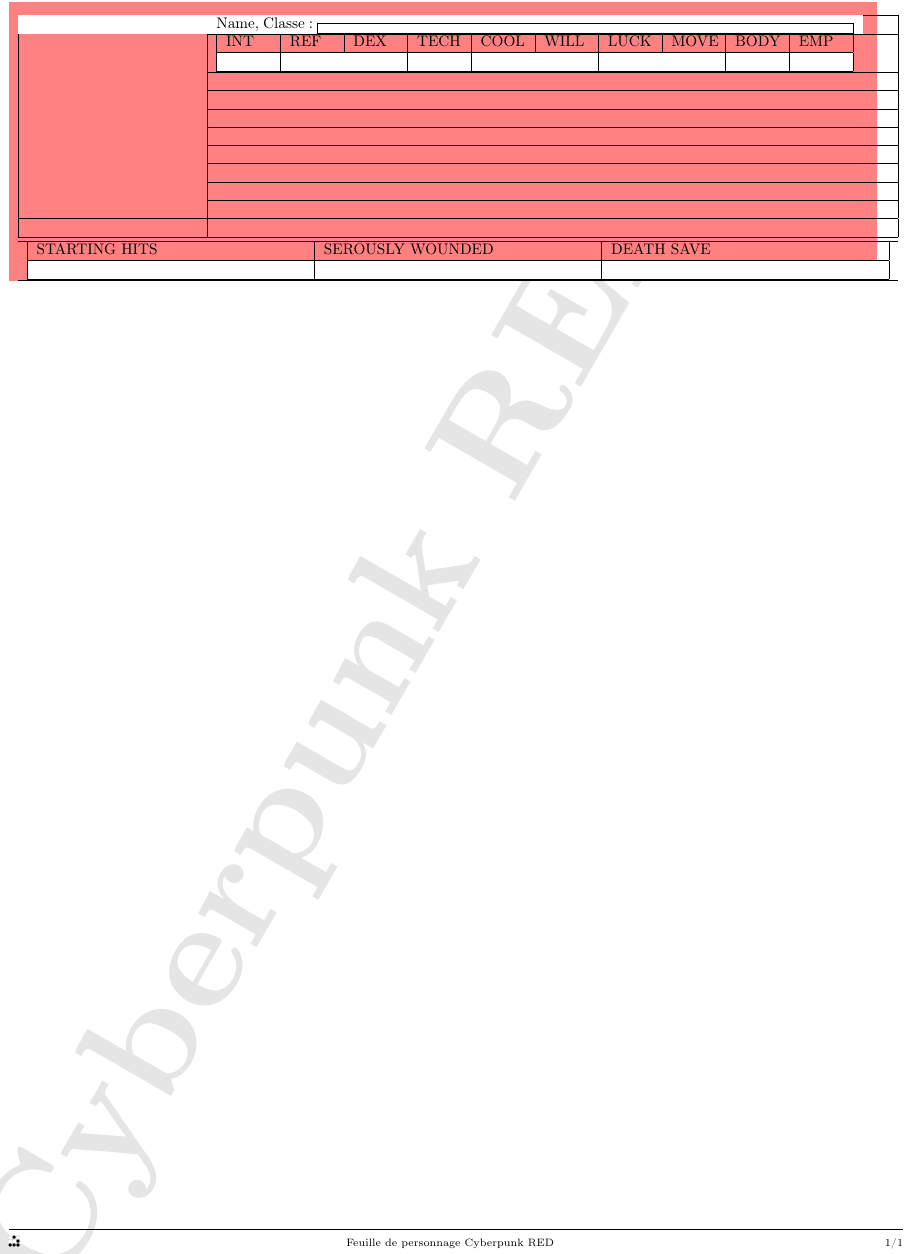
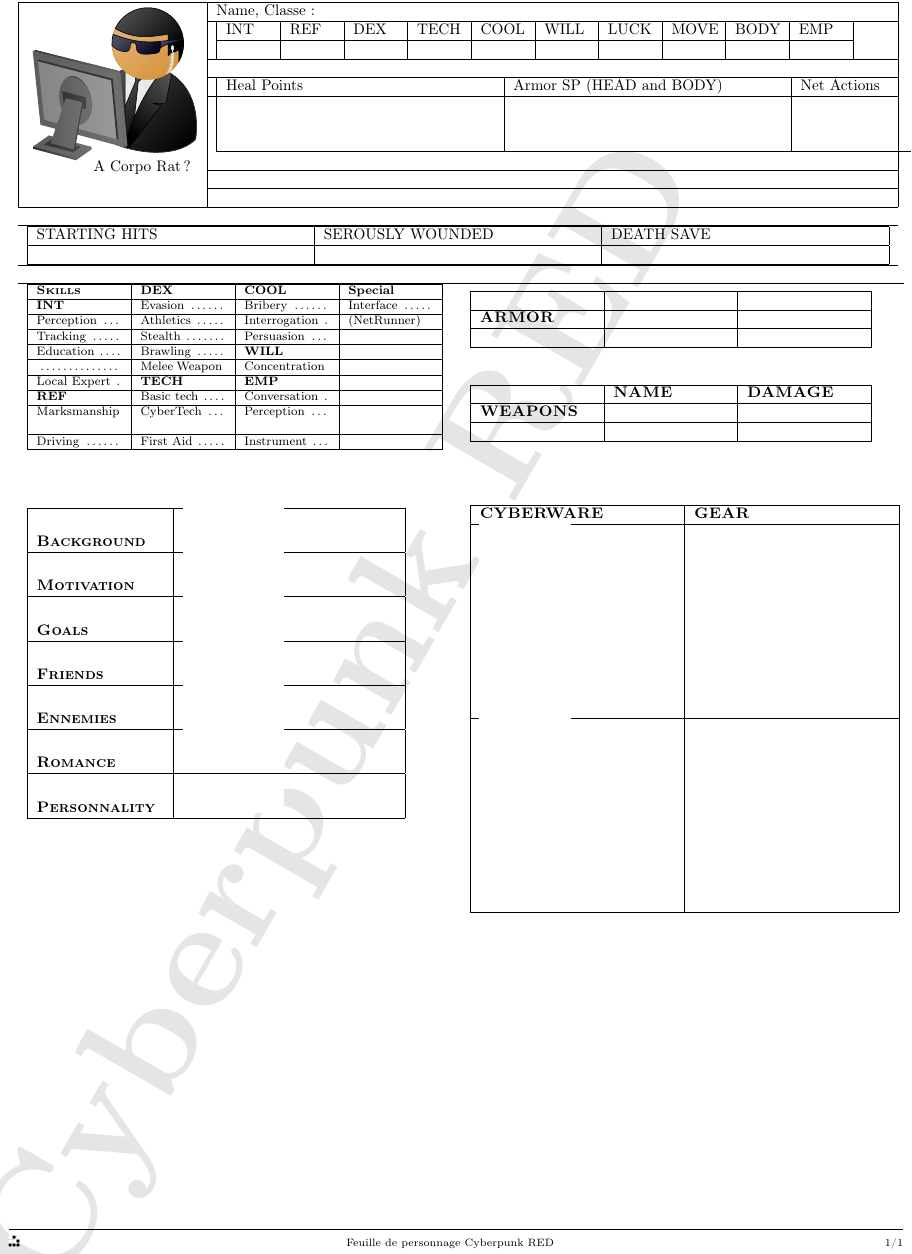
Before and after one commit to gabywald/BoiteAOutilsNumeriqueDuMJ, a LaTeX document (documentation/creationsPersonnages/CyberPunkRED/LaTeXversion/PersonnaePlayerSimplier/personnae.tex): part of the page, cut so that both start at the same text. Compiled offline with pdfLaTeX.

Commit message:
[documentation][ressources][LaTeX]CyberPunk RED : pre / simple sheet (2)

```diff
--- a/documentation/creationsPersonnages/CyberPunkRED/LaTeXversion/PersonnaePlayerSimplier/personnae.tex
+++ b/documentation/creationsPersonnages/CyberPunkRED/LaTeXversion/PersonnaePlayerSimplier/personnae.tex
@@ -104,7 +104,7 @@
 \definecolor{lightred}{rgb}{1.0,0.75,0.75}
 \definecolor{red}{rgb}{1.0,0.5,0.5}
 
-\def\CELLredTXTWhite{\cellcolor{black} \color{white}}
+\def\CELLblackTXTWhite{\cellcolor{black} \color{white}}
 \def\CELLredTXTWhite{\cellcolor{red} \color{black}}
 \def\CELLwhiteTXTWhite{\cellcolor{white} \color{black}}
 
@@ -114,33 +114,98 @@
 \setlength\parindent{0pt}
 
 \begin{tabular}{ p{0.95\textwidth} }
-	\CELLredTXTWhite
+	%% \CELLredTXTWhite
 	\begin{tabular}{|p{0.20\linewidth}|p{0.75\linewidth}|} \hline
-		\multirow{9}{*}{ \CELLwhiteTXTWhite \newline \newline \newline \newline \newline \newline \newline \newline \newline }	&	Name, Classe : \framebox[0.60\textwidth][ht]{
-																				\CELLwhiteTXTWhite \newline \newline %
-																		 } \\ \cline{2-2} %
+		\multirow{9}{*}{	\begin{tikzpicture}
+								\node[maninblack,mirrored,monitor,saturated,minimum size=2.5cm]{A Corpo Rat ?};
+							\end{tikzpicture}
+							\newline \newline \newline \newline \newline \newline \newline \newline \newline }
+							&	Name, Classe : %% \framebox[0.60\textwidth][ht]{ \newline \newline }
+												\\ \cline{2-2}
 							&	\begin{tabular}{|p{0.05\textwidth}|p{0.05\textwidth}|p{0.05\textwidth}|p{0.05\textwidth}|p{0.05\textwidth}|p{0.05\textwidth}|p{0.05\textwidth}|p{0.05\textwidth}|p{0.05\textwidth}|p{0.05\textwidth}|}
 									\hline
 									INT						&	REF						&	DEX						&	TECH					&	COOL					&	WILL					&	LUCK					&	MOVE					&	BODY					&	EMP						\\ \hline
-									\CELLwhiteTXTWhite		&	\CELLwhiteTXTWhite		&	\CELLwhiteTXTWhite		&	\CELLwhiteTXTWhite		&	\CELLwhiteTXTWhite		&	\CELLwhiteTXTWhite		&	\CELLwhiteTXTWhite		&	\CELLwhiteTXTWhite		&	\CELLwhiteTXTWhite		&	\CELLwhiteTXTWhite		\\ \hline
+															&							&							&							&							&							&							&							&							&							\\ \hline
 								\end{tabular}	\\ \cline{2-2}
 							&					\\ \cline{2-2}
+							&	\begin{tabular}{|p{0.30\textwidth}|p{0.30\textwidth}|p{0.30\textwidth}|p{0.30\textwidth}|}
+									Heal Points		&	Armor SP (HEAD and BODY)	&	Net Actions		&	Rep lvl	\\
+								\end{tabular}	\\ \cline{2-2}
+							&	\begin{tabular}{|p{0.30\textwidth}|p{0.30\textwidth}|p{0.30\textwidth}|p{0.30\textwidth}|}
+													&								&					&			\\
+								\end{tabular}	\\ %% \cline{2-2}
+							&	\begin{tabular}{|p{0.30\textwidth}|p{0.30\textwidth}|p{0.30\textwidth}|p{0.30\textwidth}|}
+													&								&					&			\\
+								\end{tabular}	\\ %% \cline{2-2}
+							&	\begin{tabular}{|p{0.30\textwidth}|p{0.30\textwidth}|p{0.30\textwidth}|p{0.30\textwidth}|}
+													&								&					&			\\ \hline
+								\end{tabular}	\\ %% \cline{2-2}
 							&					\\ \cline{2-2}
 							&					\\ \cline{2-2}
-							&					\\ \cline{2-2}
-							&					\\ \cline{2-2}
-							&					\\ \cline{2-2}
-							&					\\ \cline{2-2}
+
 							&					\\ \hline
-							&					\\ \hline
+	\multicolumn{2}{ c }{ } \\
 							\hline
 	\multicolumn{2}{ c }{
 		\begin{tabular}{|p{0.30\textwidth}|p{0.30\textwidth}|p{0.30\textwidth}|} \hline
 		STARTING HITS		&		SEROUSLY WOUNDED		&	DEATH SAVE			\\ \hline
-		\CELLwhiteTXTWhite 	&		\CELLwhiteTXTWhite 		&	\CELLwhiteTXTWhite	\\ \hline
+						 	&						 		&						\\ \hline
 		\end{tabular}
 	} \\
 							 \hline
+	\end{tabular}~\\~\\
+
+	\begin{tabular}{ p{0.50\linewidth} p{0.50\linewidth} } \hline
+		\footnotesize
+		\begin{tabular}{|p{0.20\linewidth}|p{0.20\linewidth}|p{0.20\linewidth}|p{0.20\linewidth}|} \hline
+			\textsc{\textbf{Skills}}	&	\textbf{DEX}			&	\textbf{COOL}				&	\textbf{Special}	\\ \hline
+			\textbf{INT}				&	Evasion \dotfill		&	Bribery \dotfill			&	Interface \dotfill	\\ \hline
+			Perception \dotfill			&	Athletics \dotfill		&	Interrogation \dotfill		&	(NetRunner)			\\ \hline
+			Tracking \dotfill			&	Stealth \dotfill		&	Persuasion \dotfill			&						\\ \hline
+			Education \dotfill			&	Brawling \dotfill		&	\textbf{WILL}				&						\\ \hline
+					 \dotfill			&	Melee Weapon \dotfill	&	Concentration \dotfill		&						\\ \hline
+			Local Expert \dotfill		&	\textbf{TECH}			&	\textbf{EMP}				&						\\ \hline
+			\textbf{REF}				&	Basic tech \dotfill		&	Conversation \dotfill		&						\\ \hline
+			Marksmanship \dotfill		&	CyberTech \dotfill		&	Perception \dotfill			&						\\ \hline	%% Human Perception
+			Driving \dotfill			&	First Aid \dotfill		&	Instrument \dotfill			&						\\ \hline	%% Play Instrument
+		\end{tabular}
+			&
+		\begin{tabular}{|p{0.27\linewidth}|p{0.27\linewidth}|p{0.27\linewidth}|}  \hline
+										&							&								\\ \hline
+			\textsc{\textbf{ARMOR}}		&							&								\\ \hline
+										&							&								\\ \hline
+			\multicolumn{3}{ c }{ } \\
+			\multicolumn{3}{ c }{ } \\ \hline
+										& \textsc{\textbf{NAME}}	& \textsc{\textbf{DAMAGE}}		\\ \hline
+			\textsc{\textbf{WEAPONS}}	&							&								\\ \hline
+										&							&								\\ \hline
+
+		\end{tabular}	\\
+		\multicolumn{2}{ c }{ } \\
+		\multicolumn{2}{ c }{ } \\
+		\multicolumn{2}{ c }{ } \\
+		\begin{tabular}{|p{0.30\linewidth}|p{0.50\linewidth}|} \hline
+			\textsc{\textbf{Background}}	&	\resizebox{0.46\linewidth}{25pt}{\includegraphics{pixel.png}}	\\ \hline
+			\textsc{\textbf{Motivation}}	&	\resizebox{0.46\linewidth}{25pt}{\includegraphics{pixel.png}}	\\ \hline
+			\textsc{\textbf{Goals}}			&	\resizebox{0.46\linewidth}{25pt}{\includegraphics{pixel.png}}	\\ \hline
+			\textsc{\textbf{Friends}}		&	\resizebox{0.46\linewidth}{25pt}{\includegraphics{pixel.png}}	\\ \hline
+			\textsc{\textbf{Ennemies}}		&	\resizebox{0.46\linewidth}{25pt}{\includegraphics{pixel.png}}	\\ \hline
+			\textsc{\textbf{Romance}}		&	\resizebox{0.46\linewidth}{25pt}{\includegraphics{pixel.png}}	\\ \hline
+			\textsc{\textbf{Personnality}}	&	\resizebox{0.46\linewidth}{25pt}{\includegraphics{pixel.png}}	\\ \hline
+			\multicolumn{2}{ c }{ } \\
+			\multicolumn{2}{ c }{ } \\
+			\multicolumn{2}{ c }{ } \\
+			\multicolumn{2}{ c }{ } \\
+			\multicolumn{2}{ c }{ } \\
+			%% 								&	\resizebox{0.46\linewidth}{25pt}{\includegraphics{pixel.png}}	\\
+		\end{tabular}
+			&
+		\begin{tabular}{|p{0.46\linewidth}|p{0.46\linewidth}|} \hline
+			\textsc{\textbf{CYBERWARE}}											& \textsc{\textbf{GEAR}}		\\ \hline
+				\resizebox{0.46\linewidth}{120pt}{\includegraphics{pixel.png}}	& 								\\ \hline
+				\resizebox{0.46\linewidth}{120pt}{\includegraphics{pixel.png}}	& 								\\ \hline
+		\end{tabular}	\\
+
 	\end{tabular}
 \end{tabular}
 
```
Also changed, not shown: documentation/creationsPersonnages/CyberPunkRED/LaTeXversion/PersonnaePlayerSimplier/pixel.png (added), 1 other file.
